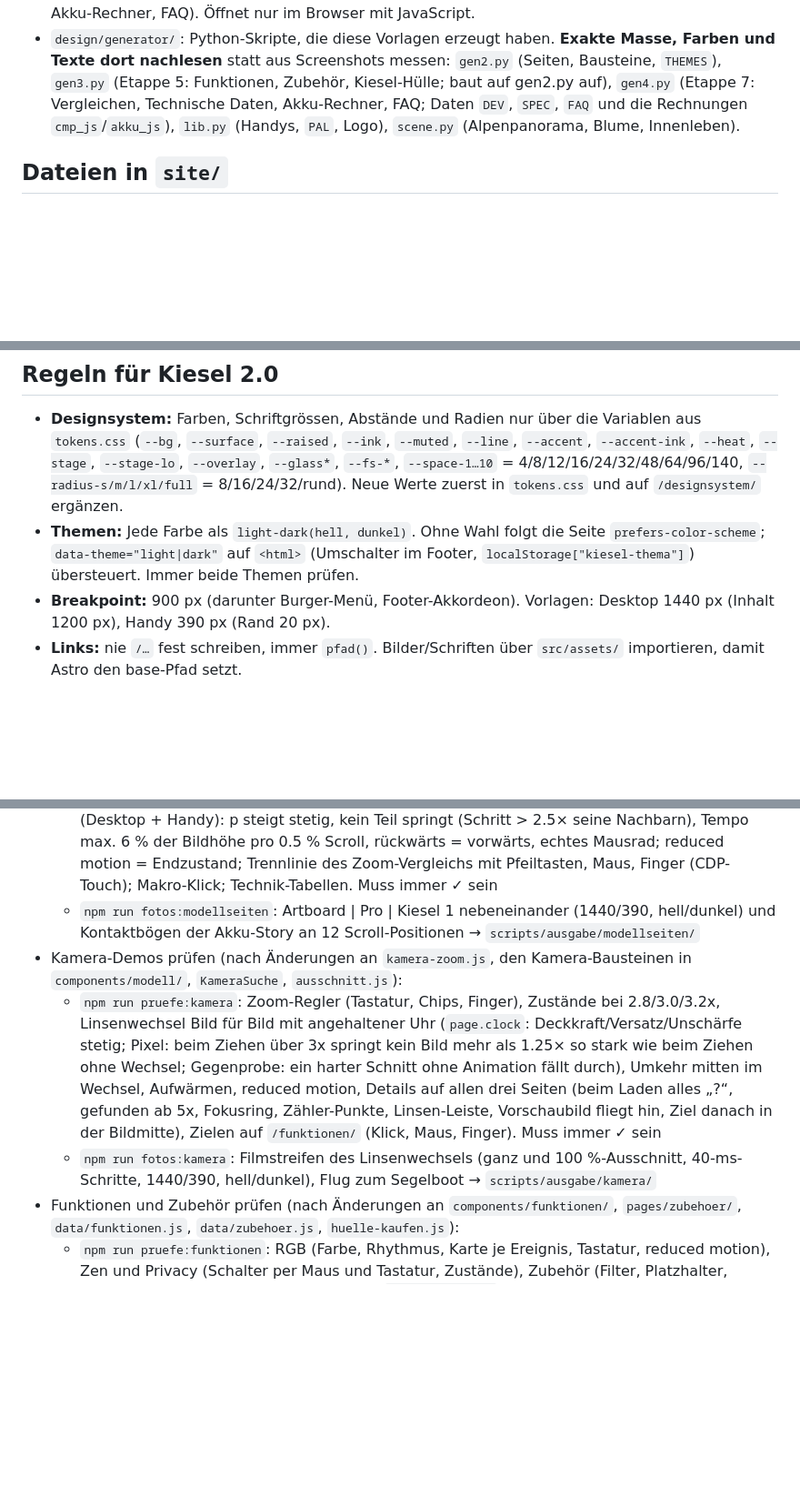
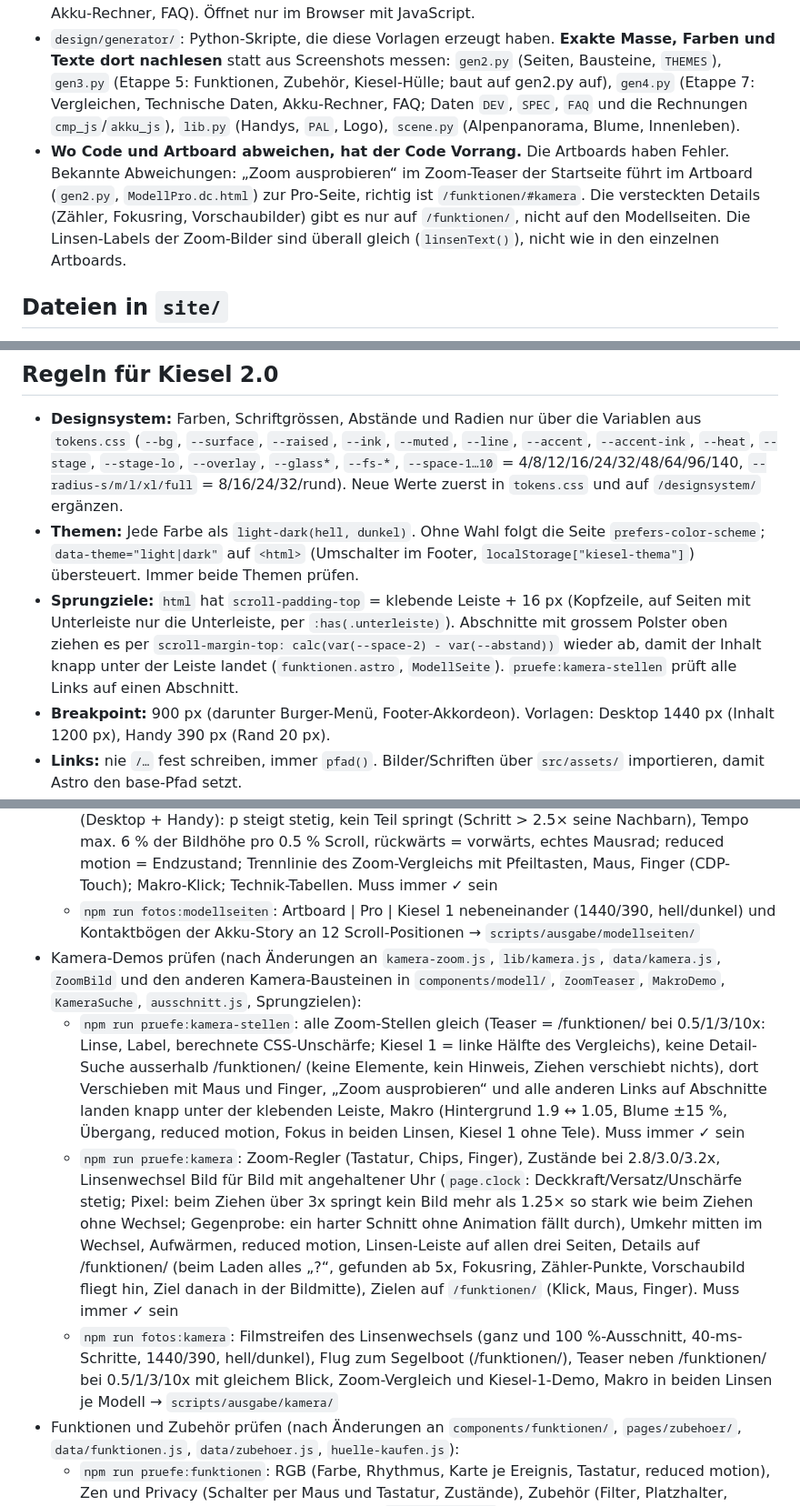
Before and after one commit to fralineel-kiesel/kiesel-website, a Markdown page: CLAUDE.md, 3 parts joined by grey strips. Shown at 91% size. Drawn GitHub-style; blank space fills up the shorter version.

```diff
--- a/CLAUDE.md
+++ b/CLAUDE.md
@@ -71,6 +71,7 @@ Alles oben beschreibt die **alte Seite** im Repo-Root. Sie bleibt unverändert o
 
 - `design/kiesel-2.0/Kiesel 2.0.html`: Export der Design-Leinwand (Designsystem, Startseite Desktop/Handy, Menü aufgeklappt, Modellseite Pro, Kaufen, Warenkorb-Schublade, Illustrationen, seit Etappe 5 auch Funktionen, Zubehör, Kiesel-Hülle, seit Etappe 7 Vergleichen, Technische Daten, Akku-Rechner, FAQ). Öffnet nur im Browser mit JavaScript.
 - `design/generator/`: Python-Skripte, die diese Vorlagen erzeugt haben. **Exakte Masse, Farben und Texte dort nachlesen** statt aus Screenshots messen: `gen2.py` (Seiten, Bausteine, `THEMES`), `gen3.py` (Etappe 5: Funktionen, Zubehör, Kiesel-Hülle; baut auf gen2.py auf), `gen4.py` (Etappe 7: Vergleichen, Technische Daten, Akku-Rechner, FAQ; Daten `DEV`, `SPEC`, `FAQ` und die Rechnungen `cmp_js`/`akku_js`), `lib.py` (Handys, `PAL`, Logo), `scene.py` (Alpenpanorama, Blume, Innenleben).
+- **Wo Code und Artboard abweichen, hat der Code Vorrang.** Die Artboards haben Fehler. Bekannte Abweichungen: „Zoom ausprobieren“ im Zoom-Teaser der Startseite führt im Artboard (`gen2.py`, `ModellPro.dc.html`) zur Pro-Seite, richtig ist `/funktionen/#kamera`. Die versteckten Details (Zähler, Fokusring, Vorschaubilder) gibt es nur auf `/funktionen/`, nicht auf den Modellseiten. Die Linsen-Labels der Zoom-Bilder sind überall gleich (`linsenText()`), nicht wie in den einzelnen Artboards.
 
 ## Dateien in `site/`
 
@@ -120,6 +122,7 @@ Alles oben beschreibt die **alte Seite** im Repo-Root. Sie bleibt unverändert o
 
 - **Designsystem:** Farben, Schriftgrössen, Abstände und Radien nur über die Variablen aus `tokens.css` (`--bg`, `--surface`, `--raised`, `--ink`, `--muted`, `--line`, `--accent`, `--accent-ink`, `--heat`, `--stage`, `--stage-lo`, `--overlay`, `--glass*`, `--fs-*`, `--space-1…10` = 4/8/12/16/24/32/48/64/96/140, `--radius-s/m/l/xl/full` = 8/16/24/32/rund). Neue Werte zuerst in `tokens.css` und auf `/designsystem/` ergänzen.
 - **Themen:** Jede Farbe als `light-dark(hell, dunkel)`. Ohne Wahl folgt die Seite `prefers-color-scheme`; `data-theme="light|dark"` auf `<html>` (Umschalter im Footer, `localStorage["kiesel-thema"]`) übersteuert. Immer beide Themen prüfen.
+- **Sprungziele:** `html` hat `scroll-padding-top` = klebende Leiste + 16 px (Kopfzeile, auf Seiten mit Unterleiste nur die Unterleiste, per `:has(.unterleiste)`). Abschnitte mit grossem Polster oben ziehen es per `scroll-margin-top: calc(var(--space-2) - var(--abstand))` wieder ab, damit der Inhalt knapp unter der Leiste landet (`funktionen.astro`, `ModellSeite`). `pruefe:kamera-stellen` prüft alle Links auf einen Abschnitt.
 - **Breakpoint:** 900 px (darunter Burger-Menü, Footer-Akkordeon). Vorlagen: Desktop 1440 px (Inhalt 1200 px), Handy 390 px (Rand 20 px).
 - **Links:** nie `/…` fest schreiben, immer `pfad()`. Bilder/Schriften über `src/assets/` importieren, damit Astro den base-Pfad setzt.
 - **Zugänglichkeit:** echte `<button>`/`<a>`/Radio-Knöpfe statt `div`s, `aria-expanded`/`aria-pressed`/`aria-checked` nachführen, Escape schliesst Menüs, Tab-Reihenfolge = HTML-Reihenfolge, Tippflächen mind. 44 px.
@@ -139,9 +142,10 @@ Alles oben beschreibt die **alte Seite** im Repo-Root. Sie bleibt unverändert o
 - Modellseiten prüfen (nach Änderungen an `components/modell/`, `innenteile.js`, `akku-story.js`):
   - `npm run pruefe:modellseiten`: Einzelteile = `phoneOpen()`; Akku-Story in 200 Scroll-Schritten (Desktop + Handy): p steigt stetig, kein Teil springt (Schritt > 2.5× seine Nachbarn), Tempo max. 6 % der Bildhöhe pro 0.5 % Scroll, rückwärts = vorwärts, echtes Mausrad; reduced motion = Endzustand; Trennlinie des Zoom-Vergleichs mit Pfeiltasten, Maus, Finger (CDP-Touch); Makro-Klick; Technik-Tabellen. Muss immer ✓ sein
   - `npm run fotos:modellseiten`: Artboard | Pro | Kiesel 1 nebeneinander (1440/390, hell/dunkel) und Kontaktbögen der Akku-Story an 12 Scroll-Positionen → `scripts/ausgabe/modellseiten/`
-- Kamera-Demos prüfen (nach Änderungen an `kamera-zoom.js`, den Kamera-Bausteinen in `components/modell/`, `KameraSuche`, `ausschnitt.js`):
-  - `npm run pruefe:kamera`: Zoom-Regler (Tastatur, Chips, Finger), Zustände bei 2.8/3.0/3.2x, Linsenwechsel Bild für Bild mit angehaltener Uhr (`page.clock`: Deckkraft/Versatz/Unschärfe stetig; Pixel: beim Ziehen über 3x springt kein Bild mehr als 1.25× so stark wie beim Ziehen ohne Wechsel; Gegenprobe: ein harter Schnitt ohne Animation fällt durch), Umkehr mitten im Wechsel, Aufwärmen, reduced motion, Details auf allen drei Seiten (beim Laden alles „?“, gefunden ab 5x, Fokusring, Zähler-Punkte, Linsen-Leiste, Vorschaubild fliegt hin, Ziel danach in der Bildmitte), Zielen auf `/funktionen/` (Klick, Maus, Finger). Muss immer ✓ sein
-  - `npm run fotos:kamera`: Filmstreifen des Linsenwechsels (ganz und 100 %-Ausschnitt, 40-ms-Schritte, 1440/390, hell/dunkel), Flug zum Segelboot → `scripts/ausgabe/kamera/`
+- Kamera-Demos prüfen (nach Änderungen an `kamera-zoom.js`, `lib/kamera.js`, `data/kamera.js`, `ZoomBild` und den anderen Kamera-Bausteinen in `components/modell/`, `ZoomTeaser`, `MakroDemo`, `KameraSuche`, `ausschnitt.js`, Sprungzielen):
+  - `npm run pruefe:kamera-stellen`: alle Zoom-Stellen gleich (Teaser = /funktionen/ bei 0.5/1/3/10x: Linse, Label, berechnete CSS-Unschärfe; Kiesel 1 = linke Hälfte des Vergleichs), keine Detail-Suche ausserhalb /funktionen/ (keine Elemente, kein Hinweis, Ziehen verschiebt nichts), dort Verschieben mit Maus und Finger, „Zoom ausprobieren“ und alle anderen Links auf Abschnitte landen knapp unter der klebenden Leiste, Makro (Hintergrund 1.9 ↔ 1.05, Blume ±15 %, Übergang, reduced motion, Fokus in beiden Linsen, Kiesel 1 ohne Tele). Muss immer ✓ sein
+  - `npm run pruefe:kamera`: Zoom-Regler (Tastatur, Chips, Finger), Zustände bei 2.8/3.0/3.2x, Linsenwechsel Bild für Bild mit angehaltener Uhr (`page.clock`: Deckkraft/Versatz/Unschärfe stetig; Pixel: beim Ziehen über 3x springt kein Bild mehr als 1.25× so stark wie beim Ziehen ohne Wechsel; Gegenprobe: ein harter Schnitt ohne Animation fällt durch), Umkehr mitten im Wechsel, Aufwärmen, reduced motion, Linsen-Leiste auf allen drei Seiten, Details auf /funktionen/ (beim Laden alles „?“, gefunden ab 5x, Fokusring, Zähler-Punkte, Vorschaubild fliegt hin, Ziel danach in der Bildmitte), Zielen auf `/funktionen/` (Klick, Maus, Finger). Muss immer ✓ sein
+  - `npm run fotos:kamera`: Filmstreifen des Linsenwechsels (ganz und 100 %-Ausschnitt, 40-ms-Schritte, 1440/390, hell/dunkel), Flug zum Segelboot (/funktionen/), Teaser neben /funktionen/ bei 0.5/1/3/10x mit gleichem Blick, Zoom-Vergleich und Kiesel-1-Demo, Makro in beiden Linsen je Modell → `scripts/ausgabe/kamera/`
 - Funktionen und Zubehör prüfen (nach Änderungen an `components/funktionen/`, `pages/zubehoer/`, `data/funktionen.js`, `data/zubehoer.js`, `huelle-kaufen.js`):
   - `npm run pruefe:funktionen`: RGB (Farbe, Rhythmus, Karte je Ereignis, Tastatur, reduced motion), Zen und Privacy (Schalter per Maus und Tastatur, Zustände), Zubehör (Filter, Platzhalter, Warenkorb, Kombination), Hülle (Vorwahl `?modell=&farbe=`, Ansicht, Farben, Warenkorb ohne Handyfarbe, „[Material]“). Muss immer ✓ sein
   - `npm run fotos:funktionen`: Artboards „Funktionen“, „Zubehör“, „Kiesel-Hülle“ neben den Seiten (1440, hell/dunkel; /funktionen/ im Artboard-Zustand: 6x auf dem Gipfel, 3 gefunden) und die Handy-Ansichten → `scripts/ausgabe/funktionen/`
```
Also changed, not shown: other parts of CLAUDE.md (+6 -5 lines).
